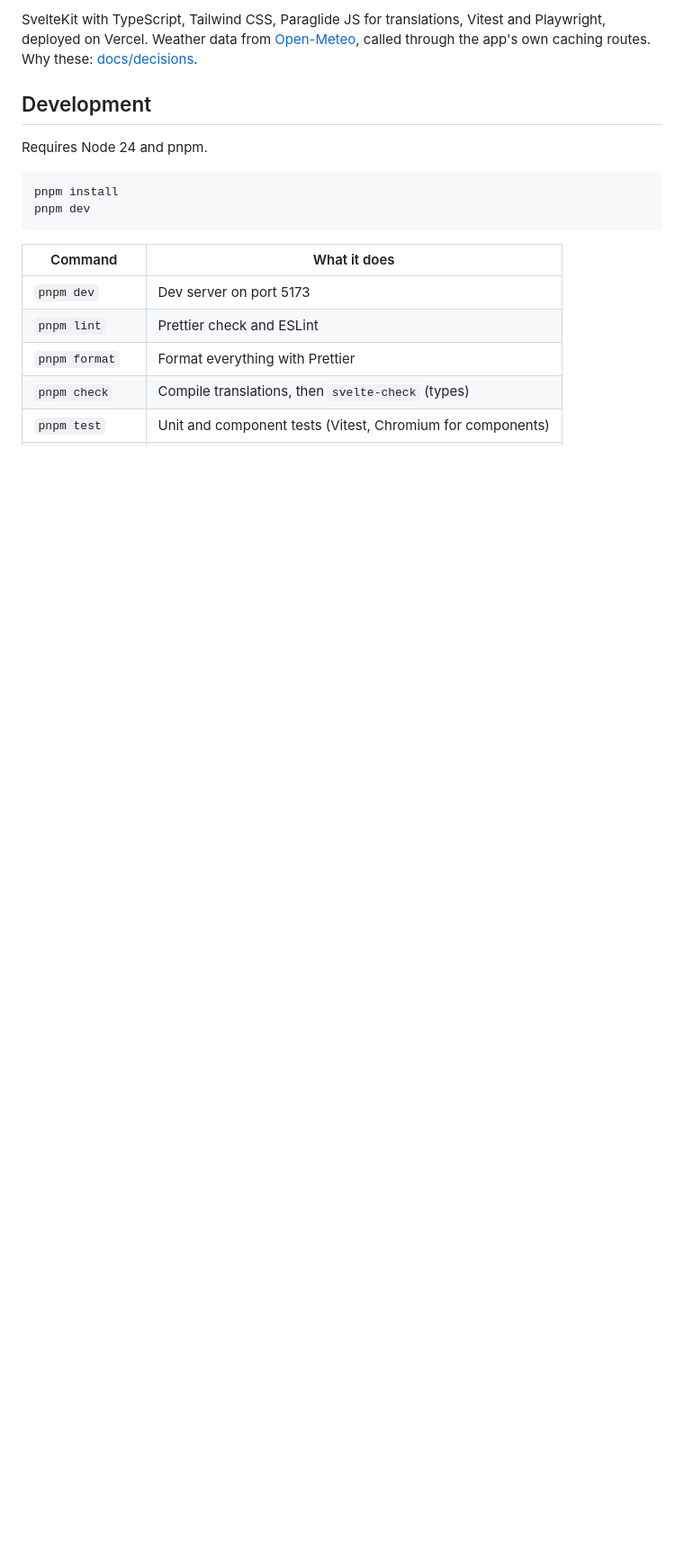
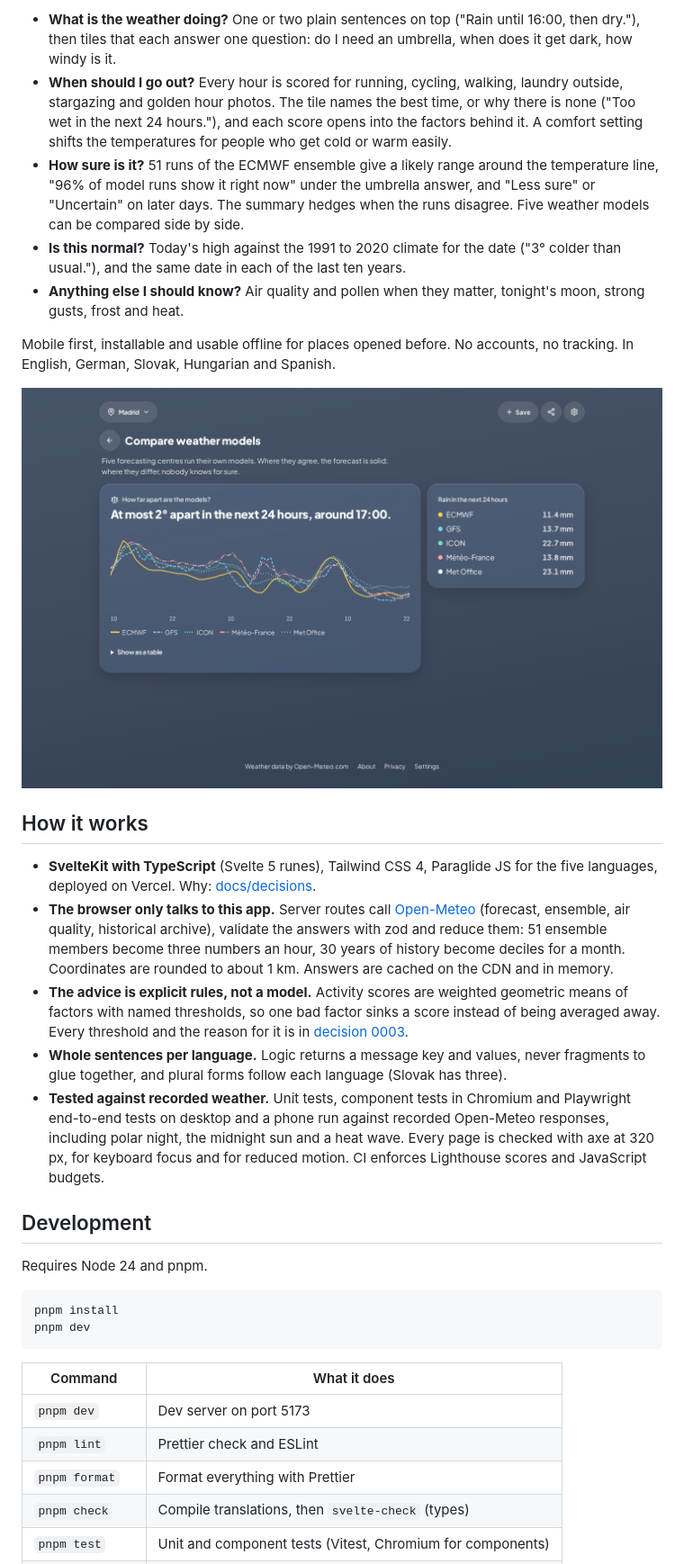
Before and after one commit to AkosKappel/SkySense, a Markdown page: README.md, the part around one of its changes. Shown at 90% size. Drawn GitHub-style; pictures changed too: docs/screenshots/desktop-models.png (added); blank space fills up the shorter version.

```diff
--- a/README.md
+++ b/README.md
@@ -15,5 +17,21 @@ Mobile first, installable, private (no accounts, no tracking) and available in E
 
-SvelteKit with TypeScript, Tailwind CSS, Paraglide JS for translations, Vitest and Playwright, deployed on Vercel. Weather data from [Open-Meteo](https://open-meteo.com/), called through the app's own caching routes. Why these: [docs/decisions](docs/decisions/).
+- **What is the weather doing?** One or two plain sentences on top ("Rain until 16:00, then dry."), then tiles that each answer one question: do I need an umbrella, when does it get dark, how windy is it.
+- **When should I go out?** Every hour is scored for running, cycling, walking, laundry outside, stargazing and golden hour photos. The tile names the best time, or why there is none ("Too wet in the next 24 hours."), and each score opens into the factors behind it. A comfort setting shifts the temperatures for people who get cold or warm easily.
+- **How sure is it?** 51 runs of the ECMWF ensemble give a likely range around the temperature line, "96% of model runs show it right now" under the umbrella answer, and "Less sure" or "Uncertain" on later days. The summary hedges when the runs disagree. Five weather models can be compared side by side.
+- **Is this normal?** Today's high against the 1991 to 2020 climate for the date ("3° colder than usual."), and the same date in each of the last ten years.
+- **Anything else I should know?** Air quality and pollen when they matter, tonight's moon, strong gusts, frost and heat.
+
+Mobile first, installable and usable offline for places opened before. No accounts, no tracking. In English, German, Slovak, Hungarian and Spanish.
+
+![Five weather models compared for Madrid: temperature lines told apart by colour and dash pattern, and each model's rain for the next 24 hours](docs/screenshots/desktop-models.png)
+
+## How it works
+
+- **SvelteKit with TypeScript** (Svelte 5 runes), Tailwind CSS 4, Paraglide JS for the five languages, deployed on Vercel. Why: [docs/decisions](docs/decisions/).
+- **The browser only talks to this app.** Server routes call [Open-Meteo](https://open-meteo.com/) (forecast, ensemble, air quality, historical archive), validate the answers with zod and reduce them: 51 ensemble members become three numbers an hour, 30 years of history become deciles for a month. Coordinates are rounded to about 1 km. Answers are cached on the CDN and in memory.
+- **The advice is explicit rules, not a model.** Activity scores are weighted geometric means of factors with named thresholds, so one bad factor sinks a score instead of being averaged away. Every threshold and the reason for it is in [decision 0003](docs/decisions/0003-scoring-and-summary-rules.md).
+- **Whole sentences per language.** Logic returns a message key and values, never fragments to glue together, and plural forms follow each language (Slovak has three).
+- **Tested against recorded weather.** Unit tests, component tests in Chromium and Playwright end-to-end tests on desktop and a phone run against recorded Open-Meteo responses, including polar night, the midnight sun and a heat wave. Every page is checked with axe at 320 px, for keyboard focus and for reduced motion. CI enforces Lighthouse scores and JavaScript budgets.
 
 ## Development
 
```
Also changed, not shown: other parts of README.md (+13 -9 lines), docs/screenshots/desktop.png (added), docs/screenshots/mobile-activities.png (added), docs/screenshots/mobile-night.png (added), docs/screenshots/mobile-overview.png (added), 1 other file.
